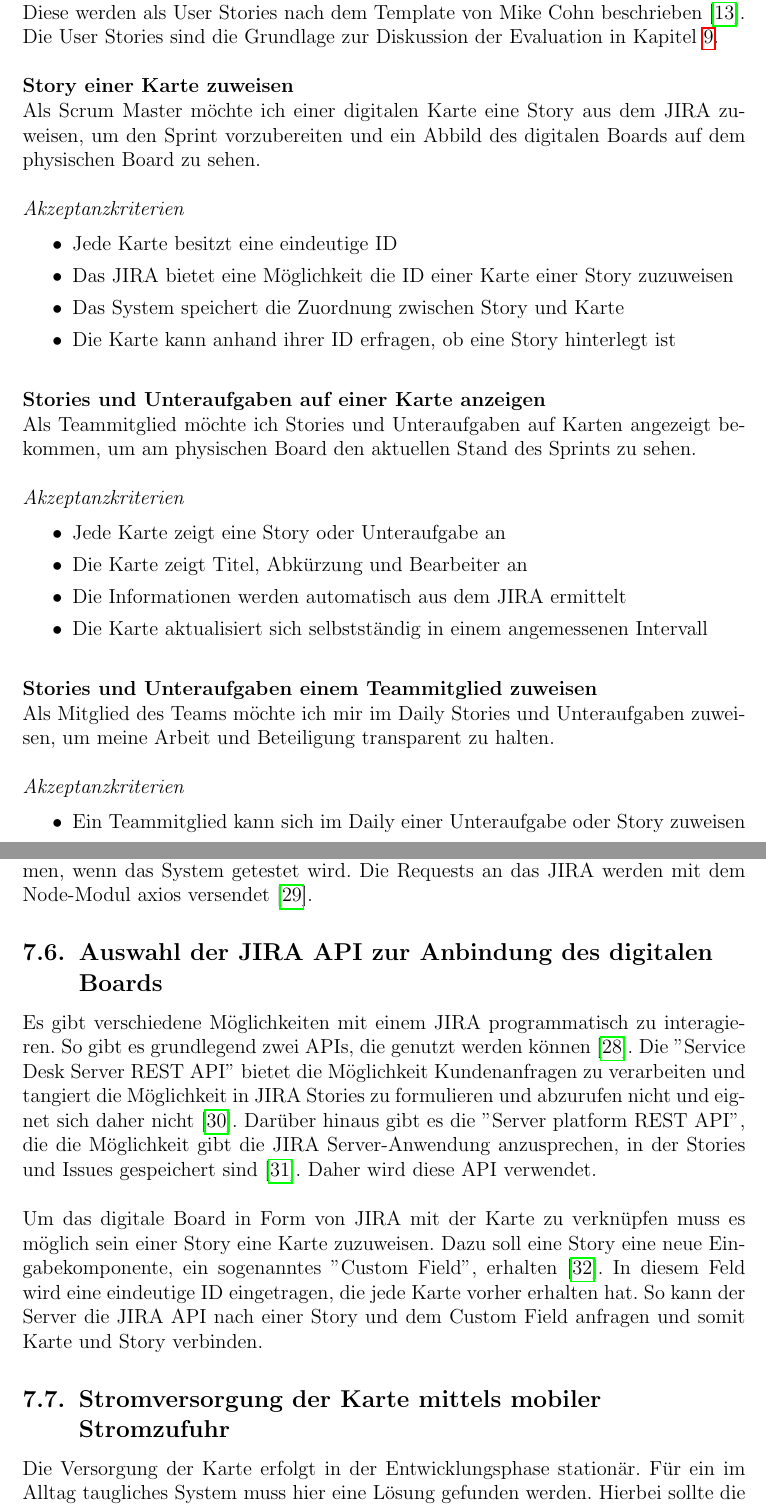
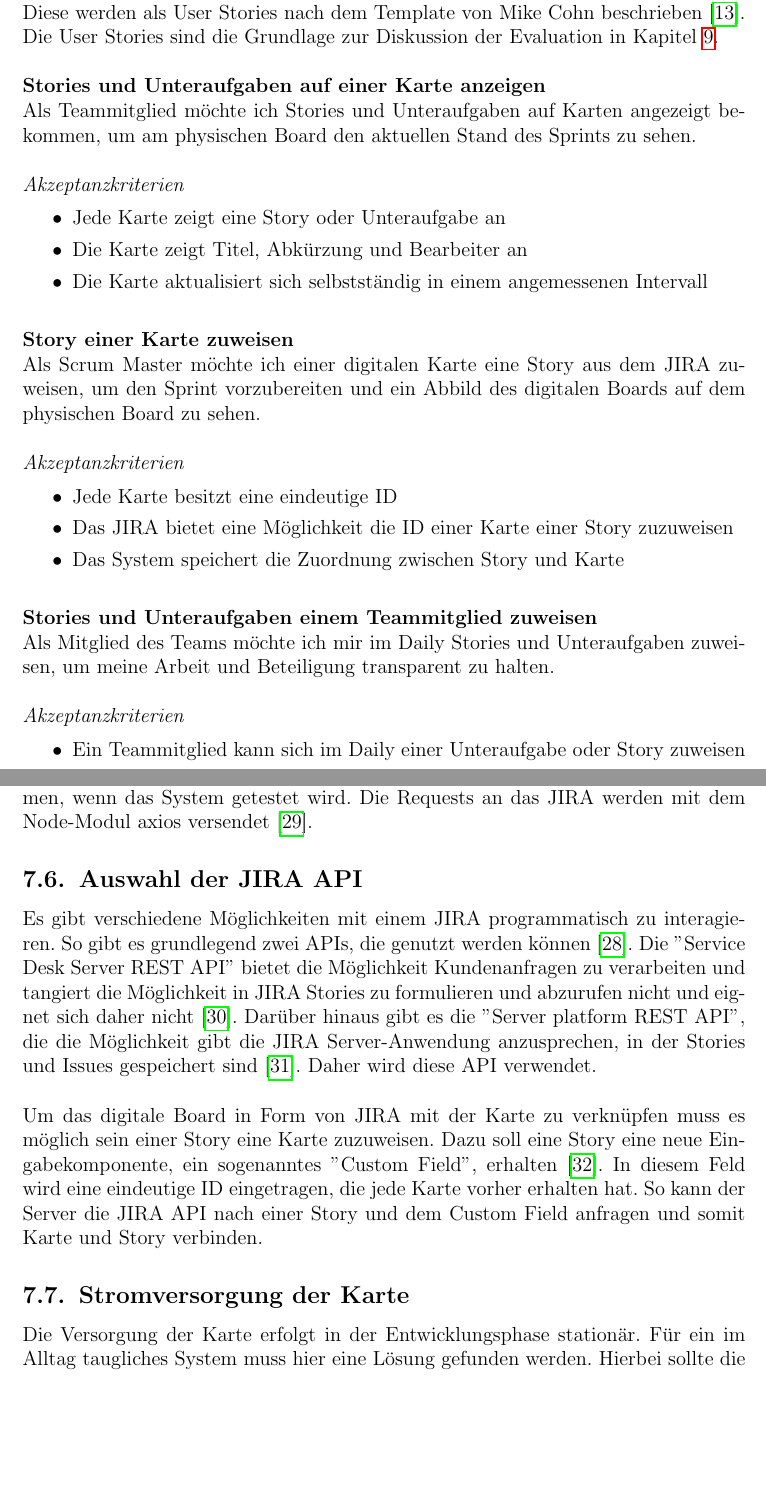
Before and after one commit to astrutz/PPSS18Strutz, a LaTeX document (Dokumente/Dokumentation.tex): two parts of pages 16 and 26 of 58 before the commit and two parts of pages 16 and 25 of 56 after it, joined at a grey line, cut so that both start at the same text, the shorter picture padded with empty space. Compiled offline with pdfLaTeX.

Commit message:
[DOC] What happened?

```diff
--- a/Dokumente/Dokumentation.tex
+++ b/Dokumente/Dokumentation.tex
@@ -159,7 +159,17 @@
 	\newpage
 	\section{Definition von Anforderungen an das System in Form von User Stories} \label{stories}
 	Im Folgenden werden aus den Alleinstellungsmerkmalen Anforderungen definiert. Diese werden als User Stories nach dem Template von Mike Cohn beschrieben \cite{template}. Die User Stories sind die Grundlage zur Diskussion der Evaluation in Kapitel \ref{eval}. \\ \\
-	\textbf{Story einer Karte zuweisen} \\
+	\textbf{Stories und Unteraufgaben auf einer Karte anzeigen} \\
+	Als Teammitglied möchte ich Stories und Unteraufgaben auf Karten angezeigt bekommen, um am physischen Board den aktuellen Stand des Sprints zu sehen. \\ \\
+	\textit{Akzeptanzkriterien}
+	\begin{itemize}
+		\setlength\itemsep{0em}
+		\item Jede Karte zeigt eine Story oder Unteraufgabe an
+		\item Die Karte zeigt Titel, Abkürzung und Bearbeiter an
+		\item Die Karte aktualisiert sich selbstständig in einem angemessenen Intervall
+	\end{itemize}
+	\noindent
+	\\ \textbf{Story einer Karte zuweisen} \\
 	Als Scrum Master möchte ich einer digitalen Karte eine Story aus dem JIRA zuweisen, um den Sprint vorzubereiten und ein Abbild des digitalen Boards auf dem physischen Board zu sehen. \\ \\
 	\textit{Akzeptanzkriterien}
 	\begin{itemize}
@@ -167,20 +177,8 @@
 		\item Jede Karte besitzt eine eindeutige ID
 		\item Das JIRA bietet eine Möglichkeit die ID einer Karte einer Story zuzuweisen
 		\item Das System speichert die Zuordnung zwischen Story und Karte
-		\item Die Karte kann anhand ihrer ID erfragen, ob eine Story hinterlegt ist
 	\end{itemize}
-	\noindent
-	\\ \textbf{Stories und Unteraufgaben auf einer Karte anzeigen} \\
-	Als Teammitglied möchte ich Stories und Unteraufgaben auf Karten angezeigt bekommen, um am physischen Board den aktuellen Stand des Sprints zu sehen. \\ \\
-	\textit{Akzeptanzkriterien}
-	\begin{itemize}
-		\setlength\itemsep{0em}
-		\item Jede Karte zeigt eine Story oder Unteraufgabe an
-		\item Die Karte zeigt Titel, Abkürzung und Bearbeiter an
-		\item Die Informationen werden automatisch aus dem JIRA ermittelt
-		\item Die Karte aktualisiert sich selbstständig in einem angemessenen Intervall
-	\end{itemize}
-	\noindent
+		\noindent
 	\\ \textbf{Stories und Unteraufgaben einem Teammitglied zuweisen} \\
 	Als Mitglied des Teams möchte ich mir im Daily Stories und Unteraufgaben zuweisen, um meine Arbeit und Beteiligung transparent zu halten. \\ \\
 	\textit{Akzeptanzkriterien}
@@ -272,10 +270,10 @@
 		Boards wie das ESP8266 besitzen einen verhältnismäßig geringen Speicher und können keine aufwendigen Prozesse ausführen. Aus diesem Grund soll ein möglichst großer Teil der Anwendungslogik auf einen Server verlagert werden, der sowohl mit den einzelnen Karten als auch mit JIRA kommuniziert. Weitere Systeme, die in Zukunft an das neue Board verknüpft werden, sollten ebenfalls mit diesem Server kommunizieren. \\ \\
 		Es wird sich um einen REST-Server handeln, da sich der ESP8266 relativ einfach mit diesem verbinden kann \cite{nodemcuexamples}. Umgesetzt wird der Server im Javascript-Framework NodeJS mit Nutzung der Middleware Express. Über HTTP tauschen sich die Karte und das Terminal mit dem Server aus. Dazu stellt der Server verschiedene Endpunkte bereit, über die Daten gesendet und empfangen werden können. Die Daten werden im JSON-Format versendet, da sie sowohl vom Server, als auch von der Karte leicht zu verarbeiten sind \cite{arduinojson}. \\ \\
 		Die Kommunikation mit dem digitalen Board findet über die ''Jira Software Server REST API'' statt \cite{jiraapi}. Hier werden Informationen zu Stories und Unteraufgaben geladen, sowie Status und Bearbeiter von Stories und Unteraufgaben verändert und angepasst. Die Authentifizierung findet durch HTTP Basic mit SSL Verschlüsselung statt, wobei die Zugangsdaten auf dem Server gespeichert sind. Um Missbrauch durch Nutzung des Servers zu verhindern, muss sich dieser im selben Netz wie die Karte und das Terminal befinden und darf nicht von außen erreichbar sein. Ist dies doch der Fall, so müssen die Zugangsdaten in der Karte und dem Terminal gespeichert sein, sodass der Server diese an die JIRA API weiterleitet. Für den Prototyp reicht es aus die Daten serverseitig zu speichern und diesen nur in Betrieb zu nehmen, wenn das System getestet wird. Die Requests an das JIRA werden mit dem Node-Modul axios versendet \cite{npmaxios}.
-		\subsection{Auswahl der JIRA API zur Anbindung des digitalen Boards} \label{decideJira}
+		\subsection{Auswahl der JIRA API} \label{decideJira}
 		Es gibt verschiedene Möglichkeiten mit einem JIRA programmatisch zu interagieren. So gibt es grundlegend zwei APIs, die genutzt werden können \cite{jiraapi}. Die ''Service Desk Server REST API'' bietet die Möglichkeit Kundenanfragen zu verarbeiten und tangiert die Möglichkeit in JIRA Stories zu formulieren und abzurufen nicht und eignet sich daher nicht \cite{jiraserviceapi}. Darüber hinaus gibt es die ''Server platform REST API'', die die Möglichkeit gibt die JIRA Server-Anwendung anzusprechen, in der Stories und Issues gespeichert sind \cite{jiraserverapi}. Daher wird diese API verwendet.\\ \\
 		Um das digitale Board in Form von JIRA mit der Karte zu verknüpfen muss es möglich sein einer Story eine Karte zuzuweisen. Dazu soll eine Story eine neue Eingabekomponente, ein sogenanntes ''Custom Field'', erhalten \cite{jiracustomfield}. In diesem Feld wird eine eindeutige ID eingetragen, die jede Karte vorher erhalten hat. So kann der Server die JIRA API nach einer Story und dem Custom Field anfragen und somit Karte und Story verbinden.
-		\subsection{Stromversorgung der Karte mittels mobiler Stromzufuhr}
+		\subsection{Stromversorgung der Karte}
 		Die Versorgung der Karte erfolgt in der Entwicklungsphase stationär. Für ein im Alltag taugliches System muss hier eine Lösung gefunden werden. Hierbei sollte die Stromversorgung in der Karte integriert sein und mindestens die Länge eines Sprints halten. Die Nutzung von Akkus über die USB-Schnittstelle ist nicht möglich, da die verbrauchte Stromstärke des ESP zu gering ist, um z.B. im Deep Sleep versorgt zu werden. Im Rahmen der weiteren Entwicklung muss in der Bachelorarbeit hier eine Lösung seitens der Hardware gefunden werden.
 	\newpage
 	\section{Implementation des Prototypen} \label{impl}
```
Also changed, not shown: Dokumente/Dokumentation.tex (2 more changed lines).
